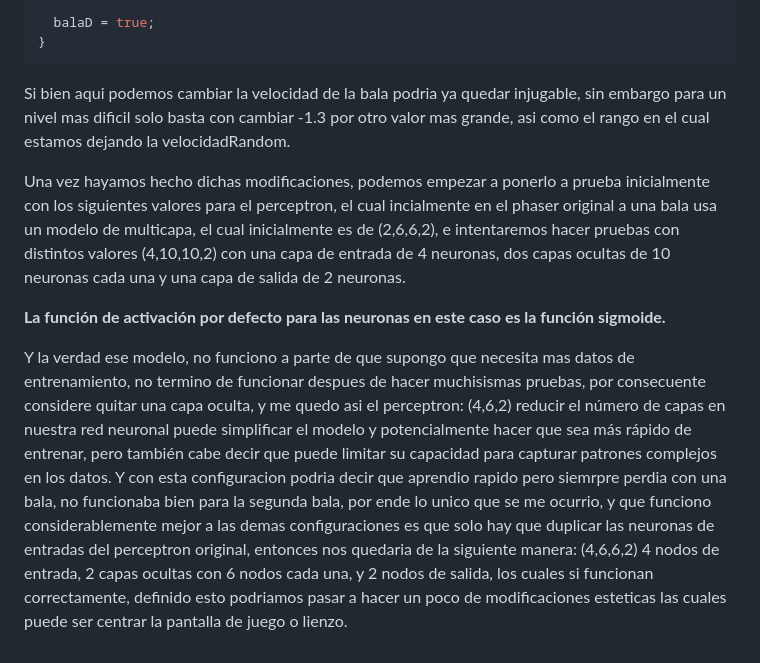
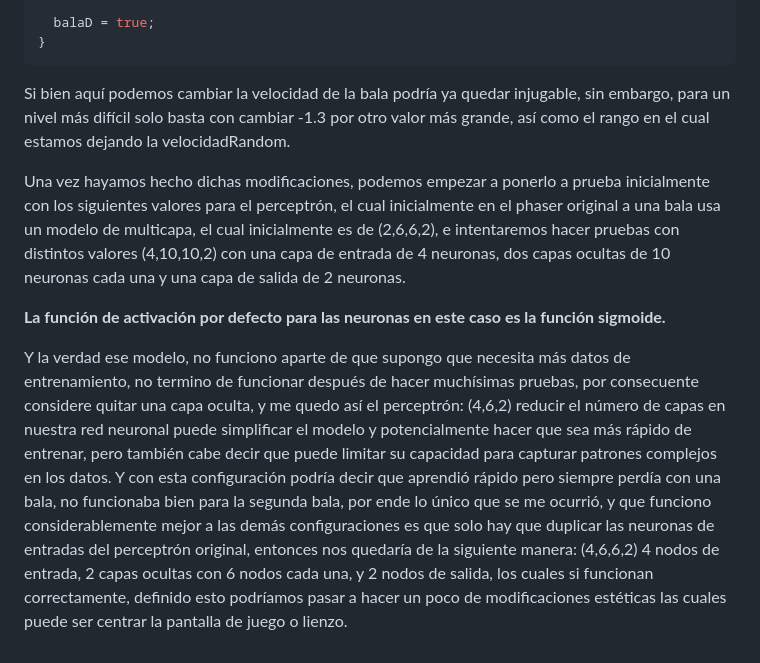
Before and after one commit to cracklitos16/IAAD20231011Tareas, a Markdown page: ProyFin3PhaserGit/phaser/JuegoPhaser.md, the part around the change printed below. Rendered like a GitHub page.

````diff
--- a/ProyFin3PhaserGit/phaser/JuegoPhaser.md
+++ b/ProyFin3PhaserGit/phaser/JuegoPhaser.md
@@ -74,10 +74,10 @@ function disparo() {
 }
  ```
 
-Si bien aqui podemos cambiar la velocidad de la bala podria ya quedar injugable, sin embargo para un nivel mas dificil solo basta con cambiar -1.3 por otro valor mas grande, asi como el rango en el cual estamos dejando la velocidadRandom.
+Si bien aquí podemos cambiar la velocidad de la bala podría ya quedar injugable, sin embargo, para un nivel más difícil solo basta con cambiar -1.3 por otro valor más grande, así como el rango en el cual estamos dejando la velocidadRandom.
 
-Una vez hayamos hecho dichas modificaciones, podemos empezar a ponerlo a prueba inicialmente con los siguientes valores para el perceptron, el cual incialmente en el phaser original a una bala usa un modelo de multicapa, el cual inicialmente es de (2,6,6,2), e intentaremos hacer pruebas con distintos valores (4,10,10,2) con una capa de entrada de 4 neuronas, dos capas ocultas de 10 neuronas cada una y una capa de salida de 2 neuronas.
+Una vez hayamos hecho dichas modificaciones, podemos empezar a ponerlo a prueba inicialmente con los siguientes valores para el perceptrón, el cual inicialmente en el phaser original a una bala usa un modelo de multicapa, el cual inicialmente es de (2,6,6,2), e intentaremos hacer pruebas con distintos valores (4,10,10,2) con una capa de entrada de 4 neuronas, dos capas ocultas de 10 neuronas cada una y una capa de salida de 2 neuronas.
 
 __La función de activación por defecto para las neuronas en este caso es la función sigmoide.__
 
-Y la verdad ese modelo, no funciono a parte de que supongo que necesita mas datos de entrenamiento, no termino de funcionar despues de hacer muchisismas pruebas, por consecuente considere quitar una capa oculta, y me quedo asi el perceptron: (4,6,2) reducir el número de capas en nuestra red neuronal puede simplificar el modelo y potencialmente hacer que sea más rápido de entrenar, pero también cabe decir que puede limitar su capacidad para capturar patrones complejos en los datos. Y con esta configuracion podria decir que aprendio rapido pero siemrpre perdia con una bala, no funcionaba bien para la segunda bala, por ende lo unico que se me ocurrio, y que funciono considerablemente mejor a las demas configuraciones es que solo hay que duplicar las neuronas de entradas del perceptron original, entonces nos quedaria de la siguiente manera: (4,6,6,2) 4 nodos de entrada, 2 capas ocultas con 6 nodos cada una, y 2 nodos de salida, los cuales si funcionan correctamente, definido esto podriamos pasar a hacer un poco de modificaciones esteticas las cuales puede ser centrar la pantalla de juego o lienzo.
+Y la verdad ese modelo, no funciono aparte de que supongo que necesita más datos de entrenamiento, no termino de funcionar después de hacer muchísimas pruebas, por consecuente considere quitar una capa oculta, y me quedo así el perceptrón: (4,6,2) reducir el número de capas en nuestra red neuronal puede simplificar el modelo y potencialmente hacer que sea más rápido de entrenar, pero también cabe decir que puede limitar su capacidad para capturar patrones complejos en los datos. Y con esta configuración podría decir que aprendió rápido pero siempre perdía con una bala, no funcionaba bien para la segunda bala, por ende lo único que se me ocurrió, y que funciono considerablemente mejor a las demás configuraciones es que solo hay que duplicar las neuronas de entradas del perceptrón original, entonces nos quedaría de la siguiente manera: (4,6,6,2) 4 nodos de entrada, 2 capas ocultas con 6 nodos cada una, y 2 nodos de salida, los cuales si funcionan correctamente, definido esto podríamos pasar a hacer un poco de modificaciones estéticas las cuales puede ser centrar la pantalla de juego o lienzo.
````
Also changed, not shown: other parts of ProyFin3PhaserGit/phaser/JuegoPhaser.md (+8 -8 lines).
